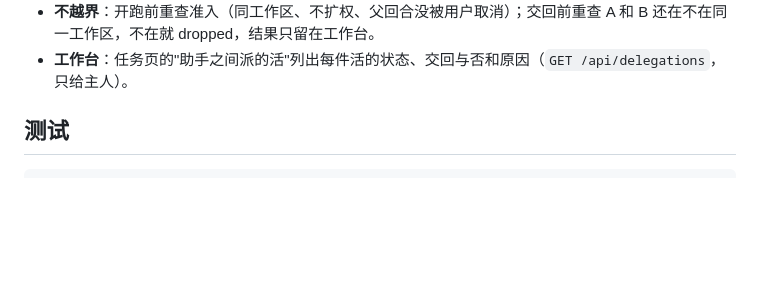
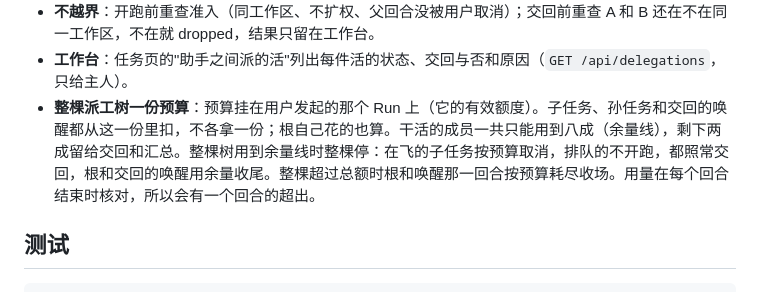
Before and after one commit to jryang1997/omp-bot, a Markdown page: README.md, the part around the change. Drawn GitHub-style; blank space fills up the shorter version.

Commit message:
docs(moat): 06 README 整棵派工树预算、CHANGELOG 派活段、关票

```diff
--- a/README.md
+++ b/README.md
@@ -292,6 +292,7 @@ Cua SDK 为 MIT，官方镜像中的 `cua-spacesd` 为 FSL-1.1-MIT，QEMU 保留
 - **重启**：排队的继续排；跑到一半的子 Run 被标 interrupted，按"中断"交回 A，不自动重跑；做完没送到的补送。正常关停的级联取消不算用户取消。
 - **不越界**：开跑前重查准入（同工作区、不扩权、父回合没被用户取消）；交回前重查 A 和 B 还在不在同一工作区，不在就 dropped，结果只留在工作台。
 - **工作台**：任务页的"助手之间派的活"列出每件活的状态、交回与否和原因（`GET /api/delegations`，只给主人）。
+- **整棵派工树一份预算**：预算挂在用户发起的那个 Run 上（它的有效额度）。子任务、孙任务和交回的唤醒都从这一份里扣，不各拿一份；根自己花的也算。干活的成员一共只能用到八成（余量线），剩下两成留给交回和汇总。整棵树用到余量线时整棵停：在飞的子任务按预算取消，排队的不开跑，都照常交回，根和交回的唤醒用余量收尾。整棵超过总额时根和唤醒那一回合按预算耗尽收场。用量在每个回合结束时核对，所以会有一个回合的超出。
 
 ## 测试
 
```
Also changed, not shown: CHANGELOG.md (+3 -0 lines), 1 other file.
